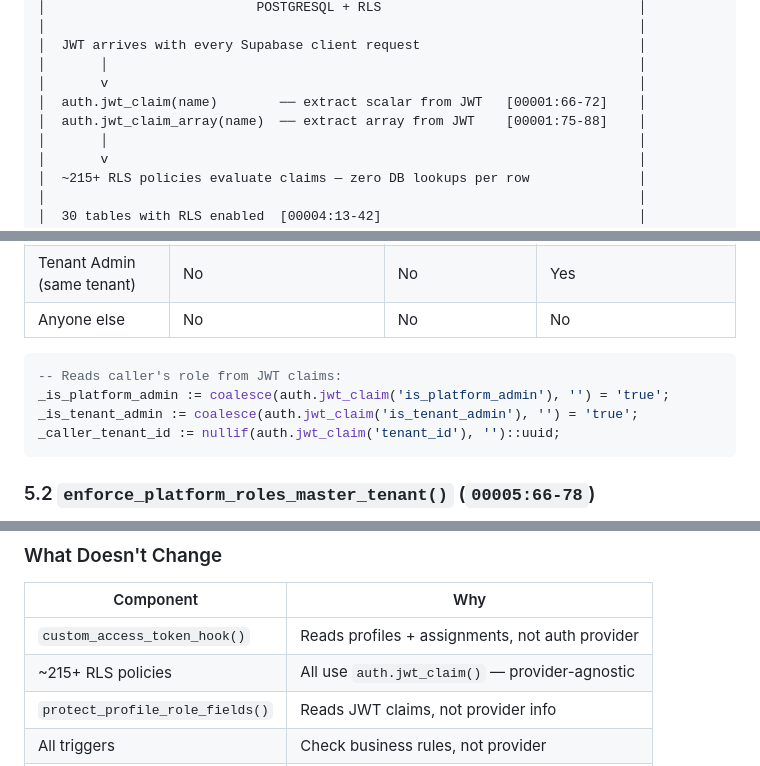
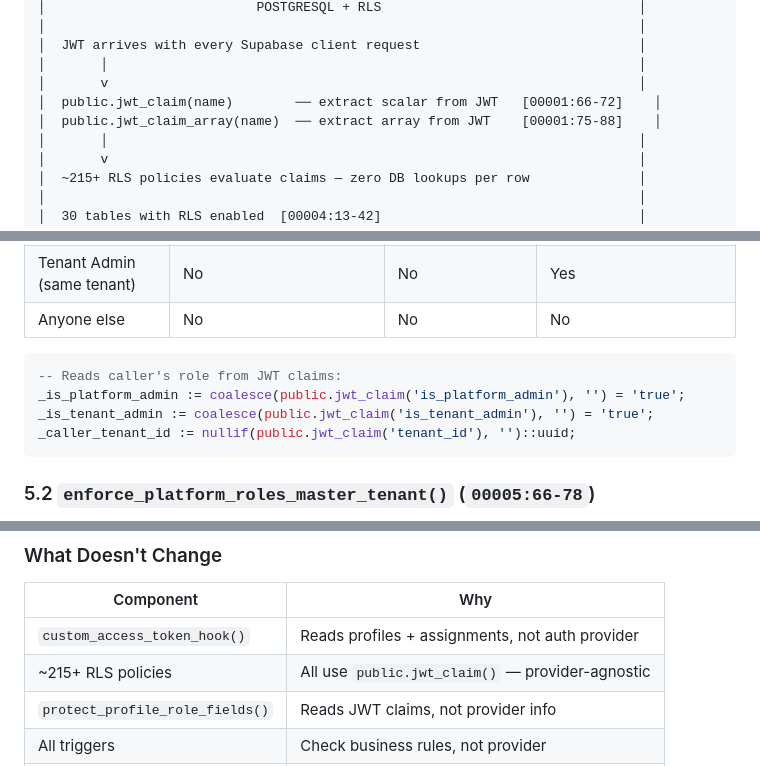
Before and after one commit to mNavidfazly/x-test, a Markdown page: docs/AUTH_SYSTEM.md, 3 parts joined by grey strips. GitHub-like rendering.

````diff
--- a/docs/AUTH_SYSTEM.md
+++ b/docs/AUTH_SYSTEM.md
@@ -50,8 +50,8 @@
 │  JWT arrives with every Supabase client request                            │
 │       │                                                                    │
 │       v                                                                    │
-│  auth.jwt_claim(name)        ── extract scalar from JWT   [00001:66-72]    │
-│  auth.jwt_claim_array(name)  ── extract array from JWT    [00001:75-88]    │
+│  public.jwt_claim(name)        ── extract scalar from JWT   [00001:66-72]    │
+│  public.jwt_claim_array(name)  ── extract array from JWT    [00001:75-88]    │
 │       │                                                                    │
 │       v                                                                    │
 │  ~215+ RLS policies evaluate claims — zero DB lookups per row              │
@@ -346,9 +346,9 @@ Fires BEFORE UPDATE on `profiles`. Rules:
 
 ```sql
 -- Reads caller's role from JWT claims:
-_is_platform_admin := coalesce(auth.jwt_claim('is_platform_admin'), '') = 'true';
-_is_tenant_admin := coalesce(auth.jwt_claim('is_tenant_admin'), '') = 'true';
-_caller_tenant_id := nullif(auth.jwt_claim('tenant_id'), '')::uuid;
+_is_platform_admin := coalesce(public.jwt_claim('is_platform_admin'), '') = 'true';
+_is_tenant_admin := coalesce(public.jwt_claim('is_tenant_admin'), '') = 'true';
+_caller_tenant_id := nullif(public.jwt_claim('tenant_id'), '')::uuid;
 ```
 
 ### 5.2 `enforce_platform_roles_master_tenant()` (`00005:66-78`)
@@ -761,7 +761,7 @@ Only 2 changes needed:
 | Component | Why |
 |-----------|-----|
 | `custom_access_token_hook()` | Reads profiles + assignments, not auth provider |
-| ~215+ RLS policies | All use `auth.jwt_claim()` — provider-agnostic |
+| ~215+ RLS policies | All use `public.jwt_claim()` — provider-agnostic |
 | `protect_profile_role_fields()` | Reads JWT claims, not provider info |
 | All triggers | Check business rules, not provider |
 | Storage policies | Path-based, provider-agnostic |
````
Also changed, not shown: other parts of docs/AUTH_SYSTEM.md (+14 -14 lines), docs/learning-platform-requirements.md (+21 -21 lines).
